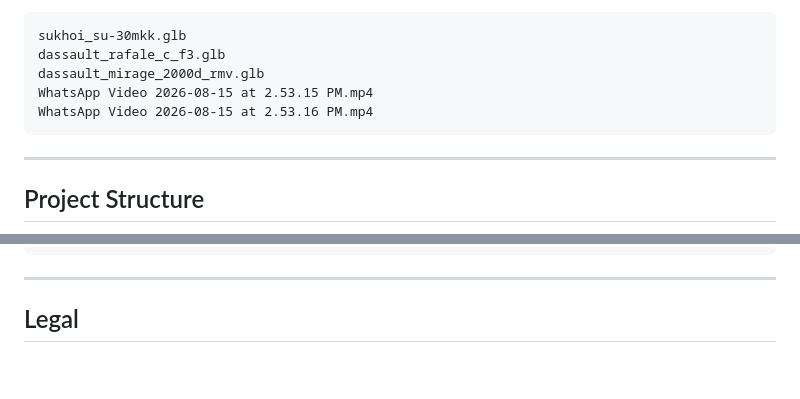
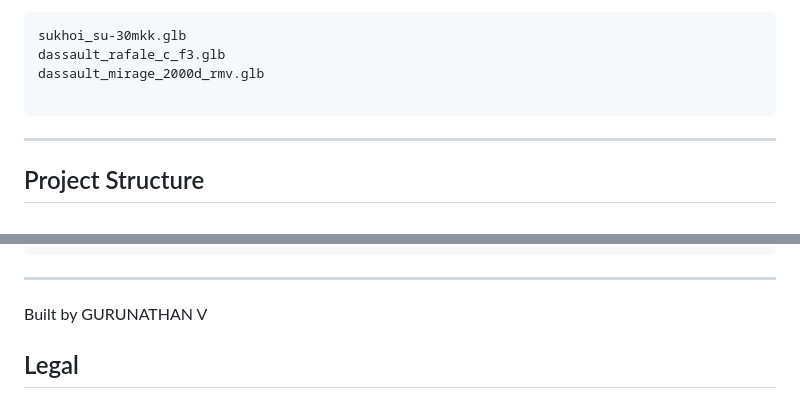
Before and after one commit to Guru-CodesAI/IAF-M, a Markdown page: README.md, 2 parts joined by grey strips. Drawn GitHub-style; blank space fills up the shorter version.

Commit message:
Update README to remove videos and add builder credit
Removed video files from the list and added a builder credit.

````diff
--- a/README.md
+++ b/README.md
@@ -90,8 +90,7 @@ Then open `http://localhost:3000` (or `8080`).
 sukhoi_su-30mkk.glb
 dassault_rafale_c_f3.glb
 dassault_mirage_2000d_rmv.glb
-WhatsApp Video 2026-08-15 at 2.53.15 PM.mp4
-WhatsApp Video 2026-08-15 at 2.53.16 PM.mp4
+
 ```
 
 ---
@@ -120,7 +119,7 @@ IAF/
 ```
 
 ---
-
+Built by GURUNATHAN V
 ## Legal
 
 This portal is an independent fan project built for educational and informational purposes. All content is sourced from publicly available, open-source, and declassified materials including PIB archives and official press releases. No classified information is published or speculated upon.
````
